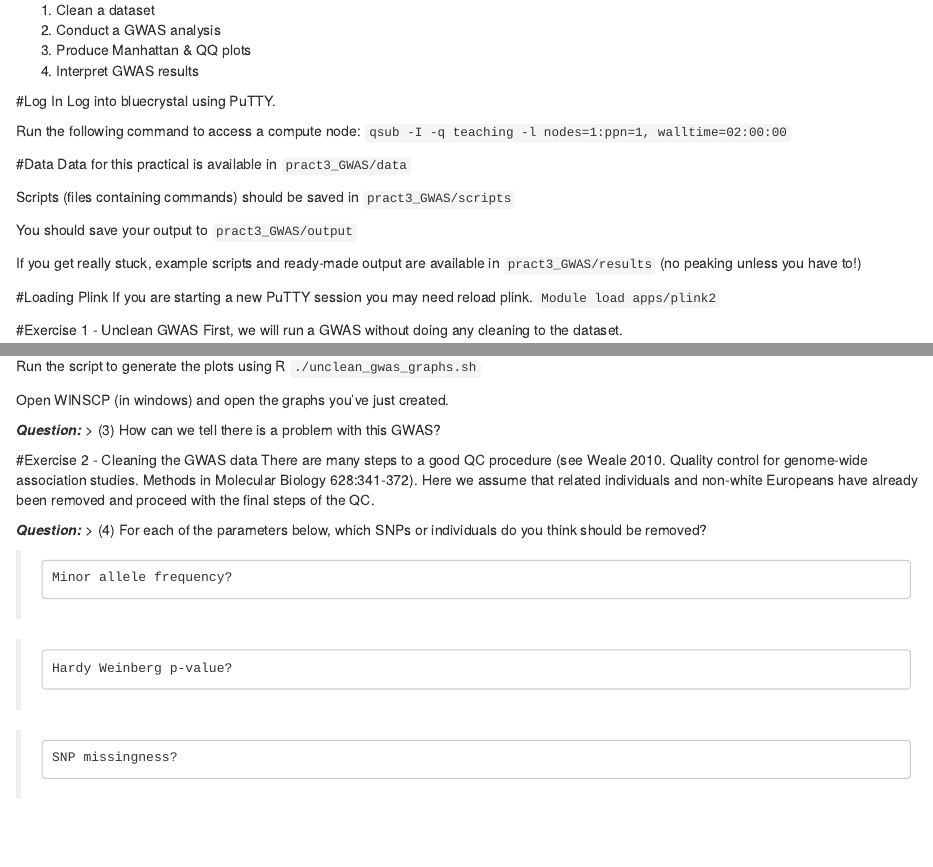
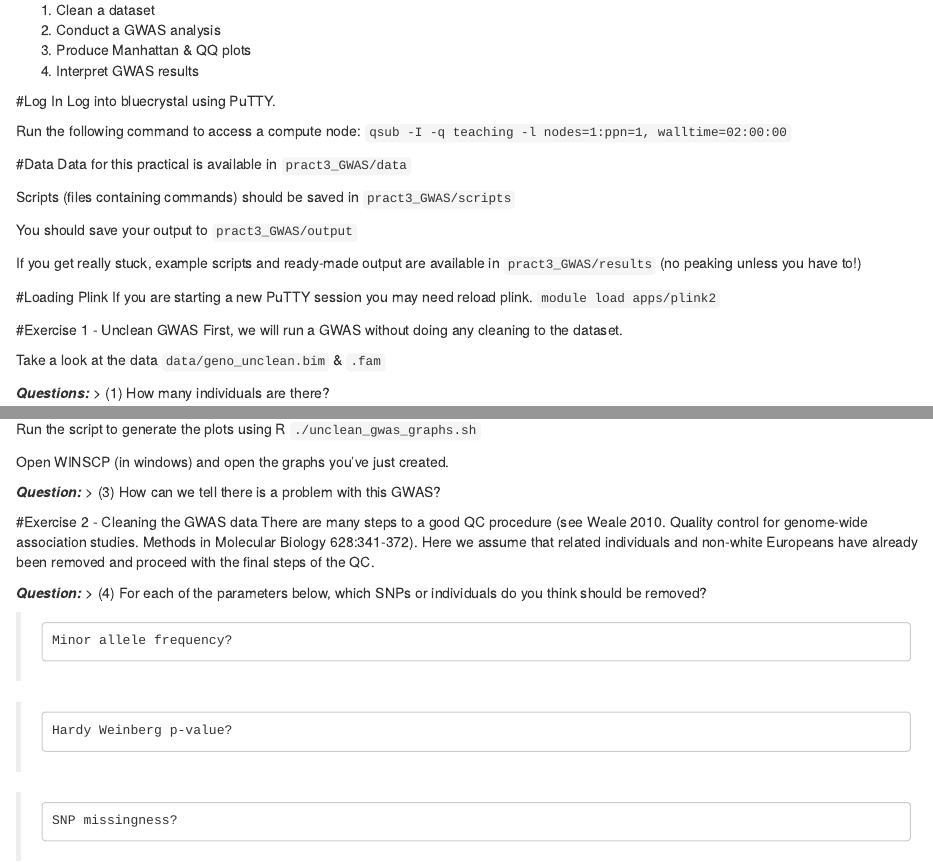
Before and after one commit to epxlp/Genetics_short_course_2016, an R Markdown document (pract3_GWAS/Exercises.rmd): the page in a window 1100 px wide, from 130 px down, and a second part further down, joined at a grey line. Rendered offline with R 4.5, knitr and Pandoc, with nearby package versions; the code chunks are not run, so their results and figures are left out.

Commit message:
Update Exercises.rmd

```diff
--- a/pract3_GWAS/Exercises.rmd
+++ b/pract3_GWAS/Exercises.rmd
@@ -22,7 +22,7 @@ If you get really stuck, example scripts and ready-made output are available in
 
 #Loading Plink
 If you are starting a new PuTTY session you may need reload plink.
-`Module load apps/plink2`
+`module load apps/plink2`
 
 #Exercise 1 - Unclean GWAS
 First, we will run a GWAS without doing any cleaning to the dataset.
```
Also changed, not shown: pract3_GWAS/Exercises.rmd (1 more changed lines).
